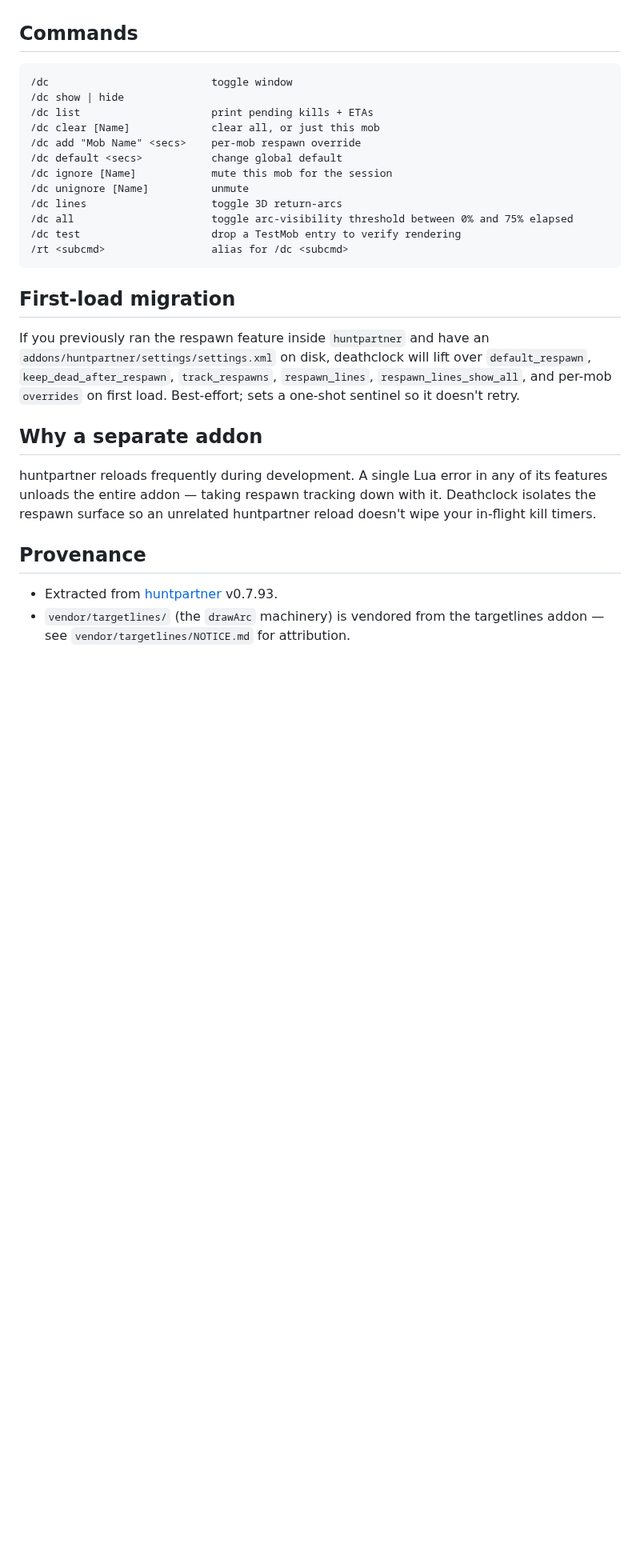
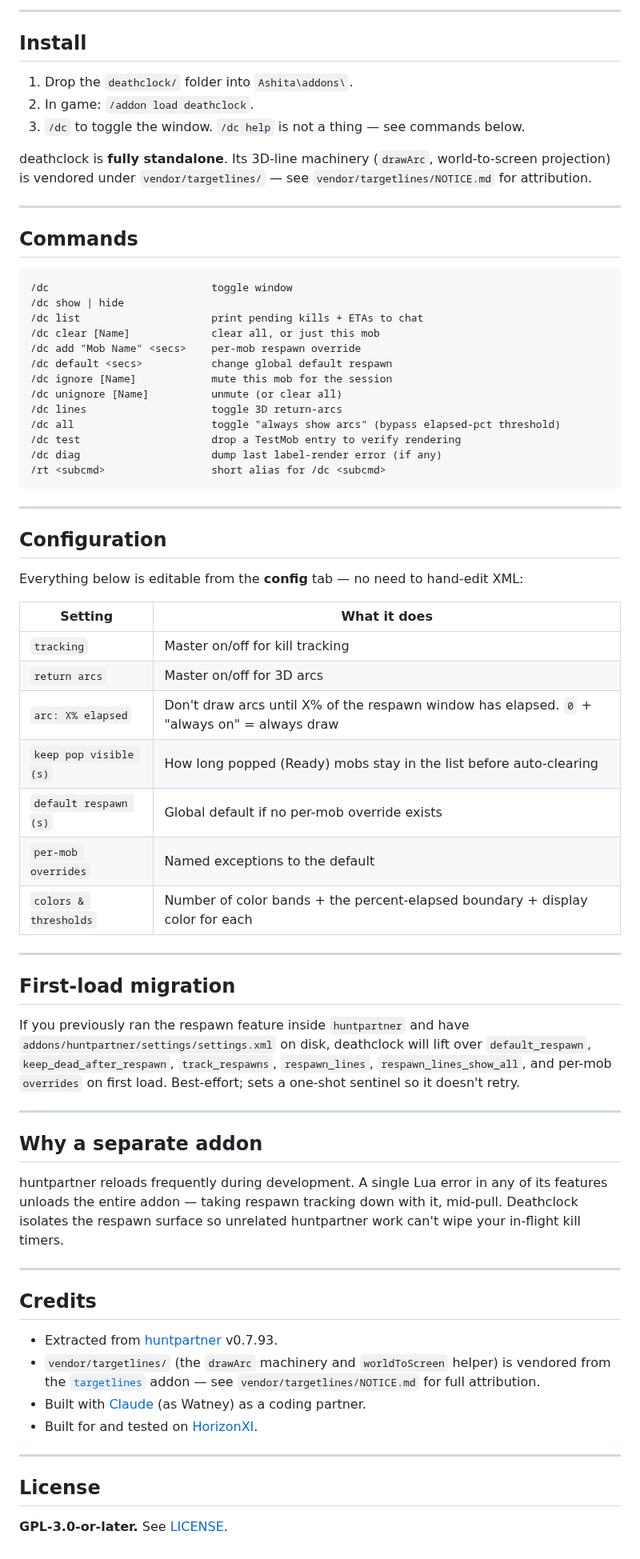
Before and after one commit to TreeFidyDad/deathclock, a Markdown page: README.md, the part around one of its changes. Shown at 80% size. Rendered like a GitHub page; blank space fills up the shorter version.

````diff
--- a/README.md
+++ b/README.md
@@ -13,30 +44,72 @@ FFXI respawn timer + 3D return-arc HUD for HorizonXI, extracted from huntpartner
+---
+
+## Install
+
+1. Drop the `deathclock/` folder into `Ashita\addons\`.
+2. In game: `/addon load deathclock`.
+3. `/dc` to toggle the window. `/dc help` is not a thing — see commands below.
+
+deathclock is **fully standalone**. Its 3D-line machinery (`drawArc`, world-to-screen projection) is vendored under `vendor/targetlines/` — see `vendor/targetlines/NOTICE.md` for attribution.
+
+---
 
 ## Commands
 
 ```
 /dc                          toggle window
 /dc show | hide
-/dc list                     print pending kills + ETAs
+/dc list                     print pending kills + ETAs to chat
 /dc clear [Name]             clear all, or just this mob
 /dc add "Mob Name" <secs>    per-mob respawn override
-/dc default <secs>           change global default
+/dc default <secs>           change global default respawn
 /dc ignore [Name]            mute this mob for the session
-/dc unignore [Name]          unmute
+/dc unignore [Name]          unmute (or clear all)
 /dc lines                    toggle 3D return-arcs
-/dc all                      toggle arc-visibility threshold between 0% and 75% elapsed
+/dc all                      toggle "always show arcs" (bypass elapsed-pct threshold)
 /dc test                     drop a TestMob entry to verify rendering
-/rt <subcmd>                 alias for /dc <subcmd>
+/dc diag                     dump last label-render error (if any)
+/rt <subcmd>                 short alias for /dc <subcmd>
 ```
+
+---
+
+## Configuration
+
+Everything below is editable from the **config** tab — no need to hand-edit XML:
+
+| Setting | What it does |
+|---|---|
+| `tracking` | Master on/off for kill tracking |
+| `return arcs` | Master on/off for 3D arcs |
+| `arc: X% elapsed` | Don't draw arcs until X% of the respawn window has elapsed. `0` + "always on" = always draw |
+| `keep pop visible (s)` | How long popped (Ready) mobs stay in the list before auto-clearing |
+| `default respawn (s)` | Global default if no per-mob override exists |
+| `per-mob overrides` | Named exceptions to the default |
+| `colors & thresholds` | Number of color bands + the percent-elapsed boundary + display color for each |
+
+---
 
 ## First-load migration
 
-If you previously ran the respawn feature inside `huntpartner` and have an `addons/huntpartner/settings/settings.xml` on disk, deathclock will lift over `default_respawn`, `keep_dead_after_respawn`, `track_respawns`, `respawn_lines`, `respawn_lines_show_all`, and per-mob `overrides` on first load. Best-effort; sets a one-shot sentinel so it doesn't retry.
+If you previously ran the respawn feature inside `huntpartner` and have `addons/huntpartner/settings/settings.xml` on disk, deathclock will lift over `default_respawn`, `keep_dead_after_respawn`, `track_respawns`, `respawn_lines`, `respawn_lines_show_all`, and per-mob `overrides` on first load. Best-effort; sets a one-shot sentinel so it doesn't retry.
+
+---
 
 ## Why a separate addon
 
-huntpartner reloads frequently during development. A single Lua error in any of its features unloads the entire addon — taking respawn tracking down with it. Deathclock isolates the respawn surface so an unrelated huntpartner reload doesn't wipe your in-flight kill timers.
+huntpartner reloads frequently during development. A single Lua error in any of its features unloads the entire addon — taking respawn tracking down with it, mid-pull. Deathclock isolates the respawn surface so unrelated huntpartner work can't wipe your in-flight kill timers.
 
-## Provenance
+---
 
-- Extracted from [huntpartner](../huntpartner/) v0.7.93.
-- `vendor/targetlines/` (the `drawArc` machinery) is vendored from the targetlines addon — see `vendor/targetlines/NOTICE.md` for attribution.
+## Credits
+
+- Extracted from [huntpartner](https://github.com/TreeFidyDad/huntpartner) v0.7.93.
+- `vendor/targetlines/` (the `drawArc` machinery and `worldToScreen` helper) is vendored from the [`targetlines`](https://github.com/RolandJ/targetlines) addon — see `vendor/targetlines/NOTICE.md` for full attribution.
+- Built with [Claude](https://claude.ai) (as Watney) as a coding partner.
+- Built for and tested on [HorizonXI](https://www.horizonxi.com/).
+
+---
+
+## License
+
+**GPL-3.0-or-later.** See [LICENSE](LICENSE).
````
Also changed, not shown: other parts of README.md (+37 -6 lines), assets/config.png (added), assets/kills.png (added), 1 other file.
